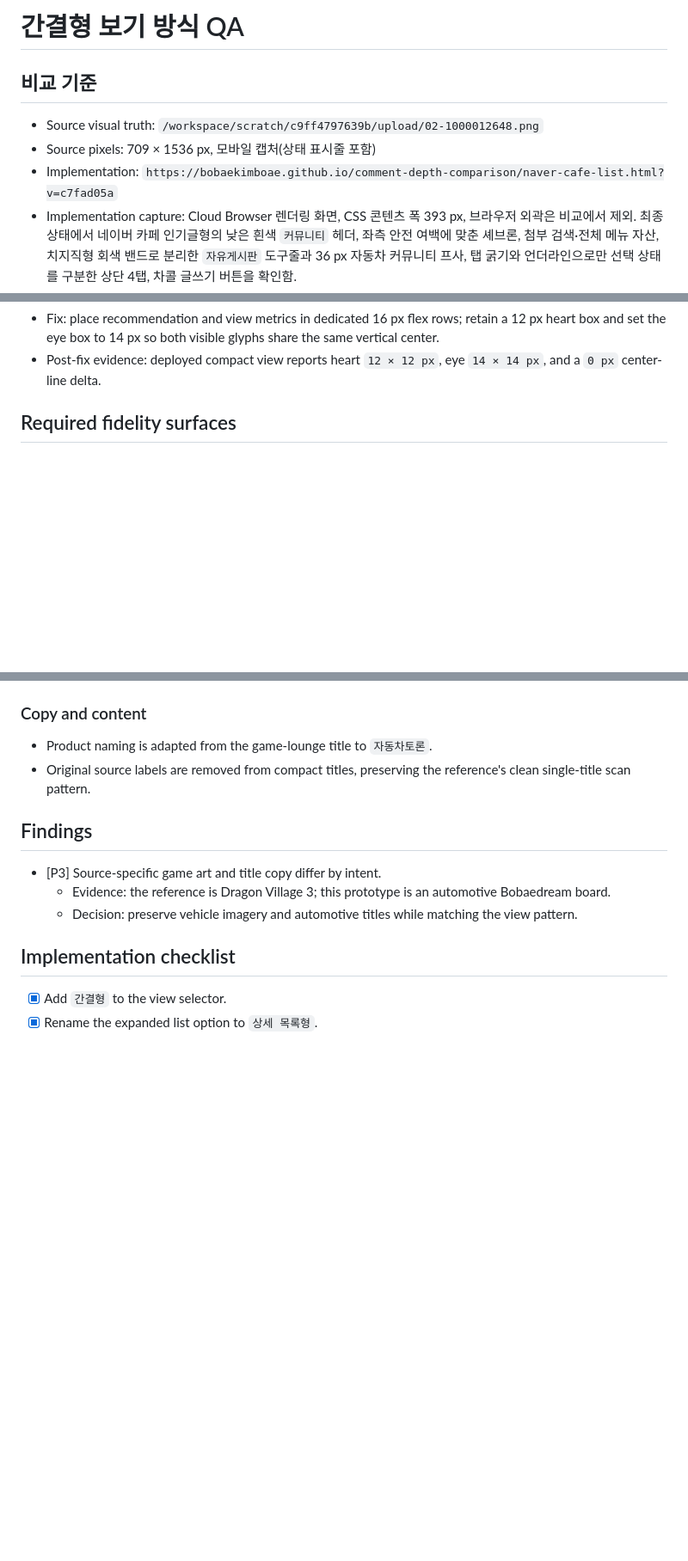
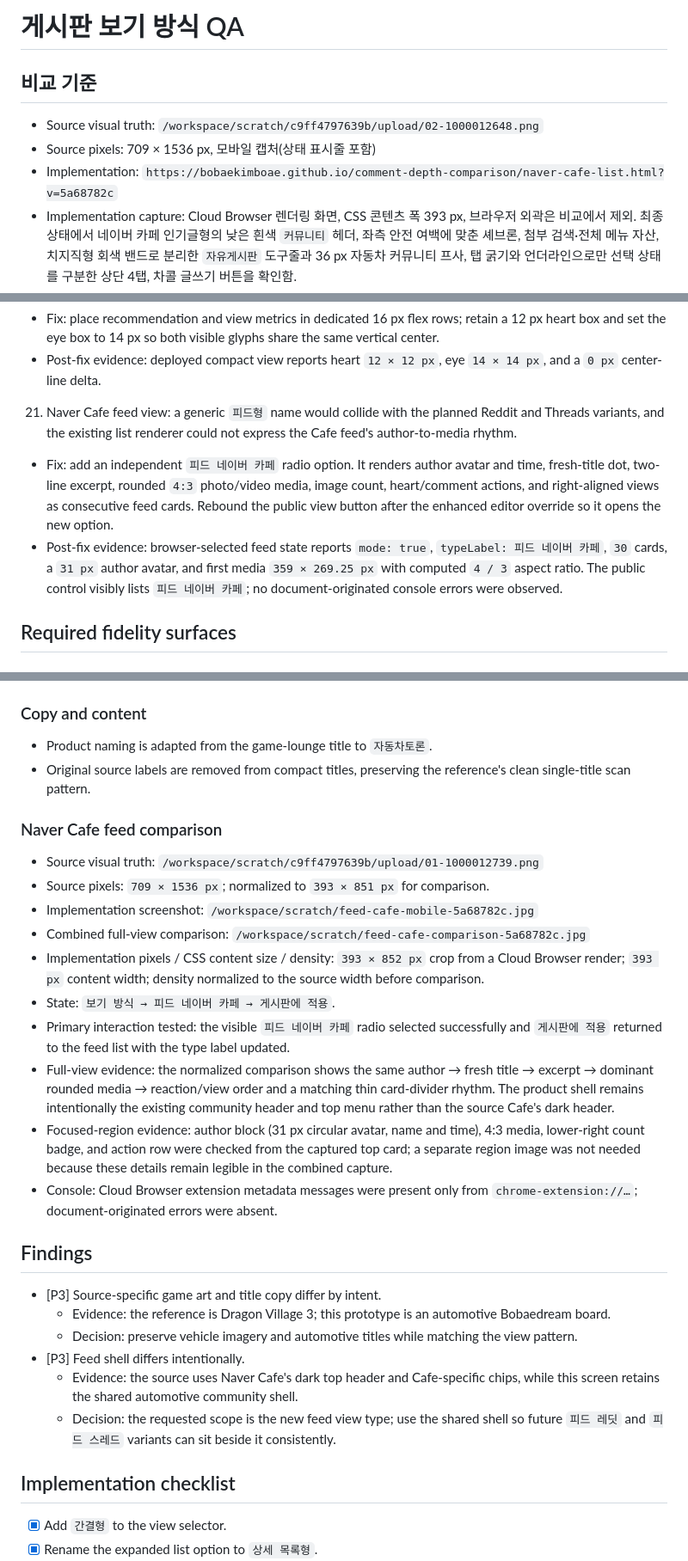
Before and after one commit to bobaekimboae/comment-depth-comparison, a Markdown page: design-qa.md, 3 parts joined by grey strips. Shown at 86% size. GitHub-like rendering; blank space fills up the shorter version.

Commit message:
Document Naver Cafe feed QA

```diff
--- a/design-qa.md
+++ b/design-qa.md
@@ -1,10 +1,10 @@
-# 간결형 보기 방식 QA
+# 게시판 보기 방식 QA
 
 ## 비교 기준
 
 - Source visual truth: `/workspace/scratch/c9ff4797639b/upload/02-1000012648.png`
 - Source pixels: 709 × 1536 px, 모바일 캡처(상태 표시줄 포함)
-- Implementation: `https://bobaekimboae.github.io/comment-depth-comparison/naver-cafe-list.html?v=c7fad05a`
+- Implementation: `https://bobaekimboae.github.io/comment-depth-comparison/naver-cafe-list.html?v=5a68782c`
 - Implementation capture: Cloud Browser 렌더링 화면, CSS 콘텐츠 폭 393 px, 브라우저 외곽은 비교에서 제외. 최종 상태에서 네이버 카페 인기글형의 낮은 흰색 `커뮤니티` 헤더, 좌측 안전 여백에 맞춘 셰브론, 첨부 검색·전체 메뉴 자산, 치지직형 회색 밴드로 분리한 `자유게시판` 도구줄과 36 px 자동차 커뮤니티 프사, 탭 굵기와 언더라인으로만 선택 상태를 구분한 상단 4탭, 차콜 글쓰기 버튼을 확인함.
 - State: 보기 방식 편집에서 `간결형` 선택, 바텀시트 닫힘
 - Primary interactions tested: 보기 방식 열기 → 간결형 라디오 선택 → 화면 전환 → 바텀시트 닫기
@@ -67,6 +67,9 @@
 20. Compact metadata icon optical alignment: the 24 px heart source and 20 px eye source occupied different amounts of their SVG viewboxes even when their CSS boxes were equal.
    - Fix: place recommendation and view metrics in dedicated 16 px flex rows; retain a 12 px heart box and set the eye box to 14 px so both visible glyphs share the same vertical center.
    - Post-fix evidence: deployed compact view reports heart `12 × 12 px`, eye `14 × 14 px`, and a `0 px` center-line delta.
+21. Naver Cafe feed view: a generic `피드형` name would collide with the planned Reddit and Threads variants, and the existing list renderer could not express the Cafe feed's author-to-media rhythm.
+   - Fix: add an independent `피드 네이버 카페` radio option. It renders author avatar and time, fresh-title dot, two-line excerpt, rounded `4:3` photo/video media, image count, heart/comment actions, and right-aligned views as consecutive feed cards. Rebound the public view button after the enhanced editor override so it opens the new option.
+   - Post-fix evidence: browser-selected feed state reports `mode: true`, `typeLabel: 피드 네이버 카페`, `30` cards, a `31 px` author avatar, and first media `359 × 269.25 px` with computed `4 / 3` aspect ratio. The public control visibly lists `피드 네이버 카페`; no document-originated console errors were observed.
 
 ## Required fidelity surfaces
 
@@ -94,11 +97,27 @@
 - Product naming is adapted from the game-lounge title to `자동차토론`.
 - Original source labels are removed from compact titles, preserving the reference's clean single-title scan pattern.
 
+### Naver Cafe feed comparison
+
+- Source visual truth: `/workspace/scratch/c9ff4797639b/upload/01-1000012739.png`
+- Source pixels: `709 × 1536 px`; normalized to `393 × 851 px` for comparison.
+- Implementation screenshot: `/workspace/scratch/feed-cafe-mobile-5a68782c.jpg`
+- Combined full-view comparison: `/workspace/scratch/feed-cafe-comparison-5a68782c.jpg`
+- Implementation pixels / CSS content size / density: `393 × 852 px` crop from a Cloud Browser render; `393 px` content width; density normalized to the source width before comparison.
+- State: `보기 방식 → 피드 네이버 카페 → 게시판에 적용`.
+- Primary interaction tested: the visible `피드 네이버 카페` radio selected successfully and `게시판에 적용` returned to the feed list with the type label updated.
+- Full-view evidence: the normalized comparison shows the same author → fresh title → excerpt → dominant rounded media → reaction/view order and a matching thin card-divider rhythm. The product shell remains intentionally the existing community header and top menu rather than the source Cafe's dark header.
+- Focused-region evidence: author block (31 px circular avatar, name and time), 4:3 media, lower-right count badge, and action row were checked from the captured top card; a separate region image was not needed because these details remain legible in the combined capture.
+- Console: Cloud Browser extension metadata messages were present only from `chrome-extension://…`; document-originated errors were absent.
+
 ## Findings
 
 - [P3] Source-specific game art and title copy differ by intent.
   - Evidence: the reference is Dragon Village 3; this prototype is an automotive Bobaedream board.
   - Decision: preserve vehicle imagery and automotive titles while matching the view pattern.
+- [P3] Feed shell differs intentionally.
+  - Evidence: the source uses Naver Cafe's dark top header and Cafe-specific chips, while this screen retains the shared automotive community shell.
+  - Decision: the requested scope is the new feed view type; use the shared shell so future `피드 레딧` and `피드 스레드` variants can sit beside it consistently.
 
 ## Implementation checklist
 
```
Also changed, not shown: other parts of design-qa.md (+2 -0 lines).
